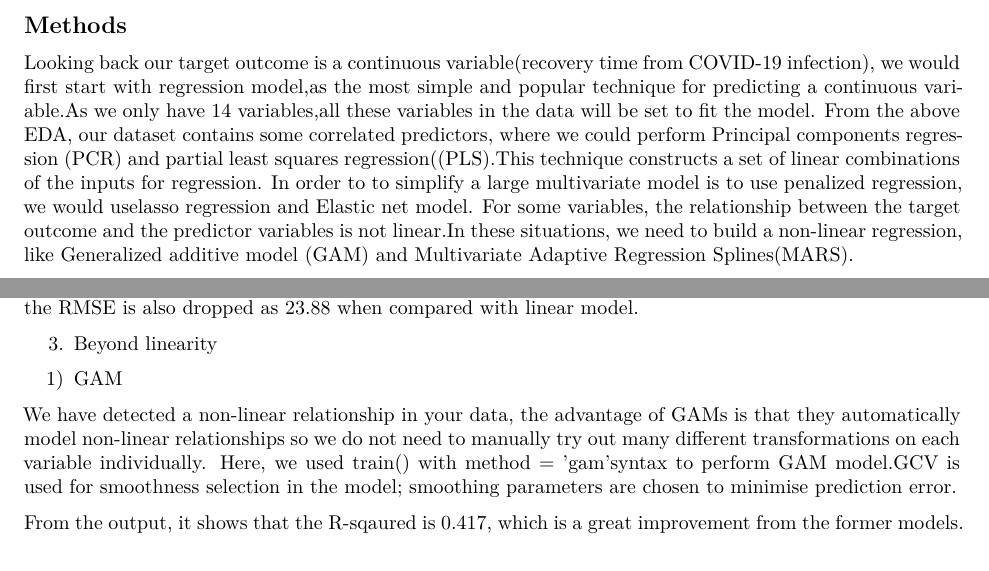
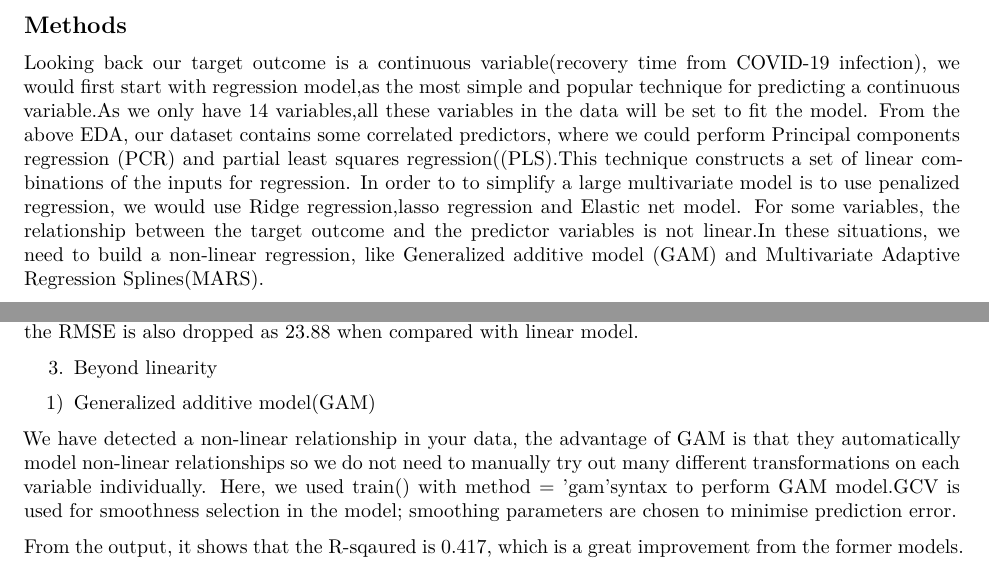
Before and after one commit to ReenaYueranZhang/DSII, an R Markdown document (Midterm/P8106_Midterm_yz4188.Rmd): two parts of pages 3 and 5 of 6, joined at a grey line, cut so that both start at the same text. Rendered offline with R 4.5, knitr and Pandoc, then LaTeX, with nearby package versions; the code chunks are not run, so their results and figures are left out.

Commit message:
Final Report for Midterm!!

````diff
--- a/Midterm/P8106_Midterm_yz4188.Rmd
+++ b/Midterm/P8106_Midterm_yz4188.Rmd
@@ -305,7 +305,7 @@ grid.arrange(plot.race, plot.vac,plot.smk, plot.gender, plot.hp, plot.diabetes,p
 
 ## Methods
 
-Looking back our target outcome is a continuous variable(recovery time from COVID-19 infection), we would first start with regression model,as the most simple and popular technique for predicting a continuous variable.As we only have 14 variables,all these variables in the data will be set to fit the model. From the above EDA, our dataset contains some correlated predictors, where we could perform Principal components regression (PCR) and partial least squares regression((PLS).This technique constructs a set of linear combinations of the inputs for regression. In order to to simplify a large multivariate model is to use penalized regression, we would uselasso regression and Elastic net model. For some variables, the relationship between the target outcome and the predictor variables is not linear.In these situations, we need to build a non-linear regression, like Generalized additive model (GAM) and Multivariate Adaptive Regression Splines(MARS).
+Looking back our target outcome is a continuous variable(recovery time from COVID-19 infection), we would first start with regression model,as the most simple and popular technique for predicting a continuous variable.As we only have 14 variables,all these variables in the data will be set to fit the model. From the above EDA, our dataset contains some correlated predictors, where we could perform Principal components regression (PCR) and partial least squares regression((PLS).This technique constructs a set of linear combinations of the inputs for regression. In order to to simplify a large multivariate model is to use penalized regression, we would use Ridge regression,lasso regression and Elastic net model. For some variables, the relationship between the target outcome and the predictor variables is not linear.In these situations, we need to build a non-linear regression, like Generalized additive model (GAM) and Multivariate Adaptive Regression Splines(MARS).
 
 One of the most robust and popular approach for estimating a model performance is k-fold cross-validation, and note that, the best model is the model that has the lowest cross-validation error, RMSE. In our study, we use 15-fold cross-validation repeated 5 times.
 
@@ -527,11 +527,13 @@ model.pls$results %>%
 ggplot(model.pls)
 ```
 
+
 3. Beyond linearity
 
-1) GAM
 
-We have detected a non-linear relationship in your data, the advantage of GAMs is that they automatically model non-linear relationships so we do not need to manually try out many different transformations on each variable individually. Here, we used train() with method = 'gam'syntax to perform GAM model.GCV is used for smoothness selection in the model; smoothing parameters are chosen to minimise prediction error.
+1)  Generalized additive model(GAM)
+
+We have detected a non-linear relationship in your data, the advantage of GAM is that they automatically model non-linear relationships so we do not need to manually try out many different transformations on each variable individually. Here, we used train() with method = 'gam'syntax to perform GAM model.GCV is used for smoothness selection in the model; smoothing parameters are chosen to minimise prediction error.
 
 From the output, it shows that the R-sqaured is 0.417, which is a great improvement from the former models.
 ```{r GAM,echo = FALSE, message = FALSE, warning=FALSE, results='hide',include=FALSE}
````
